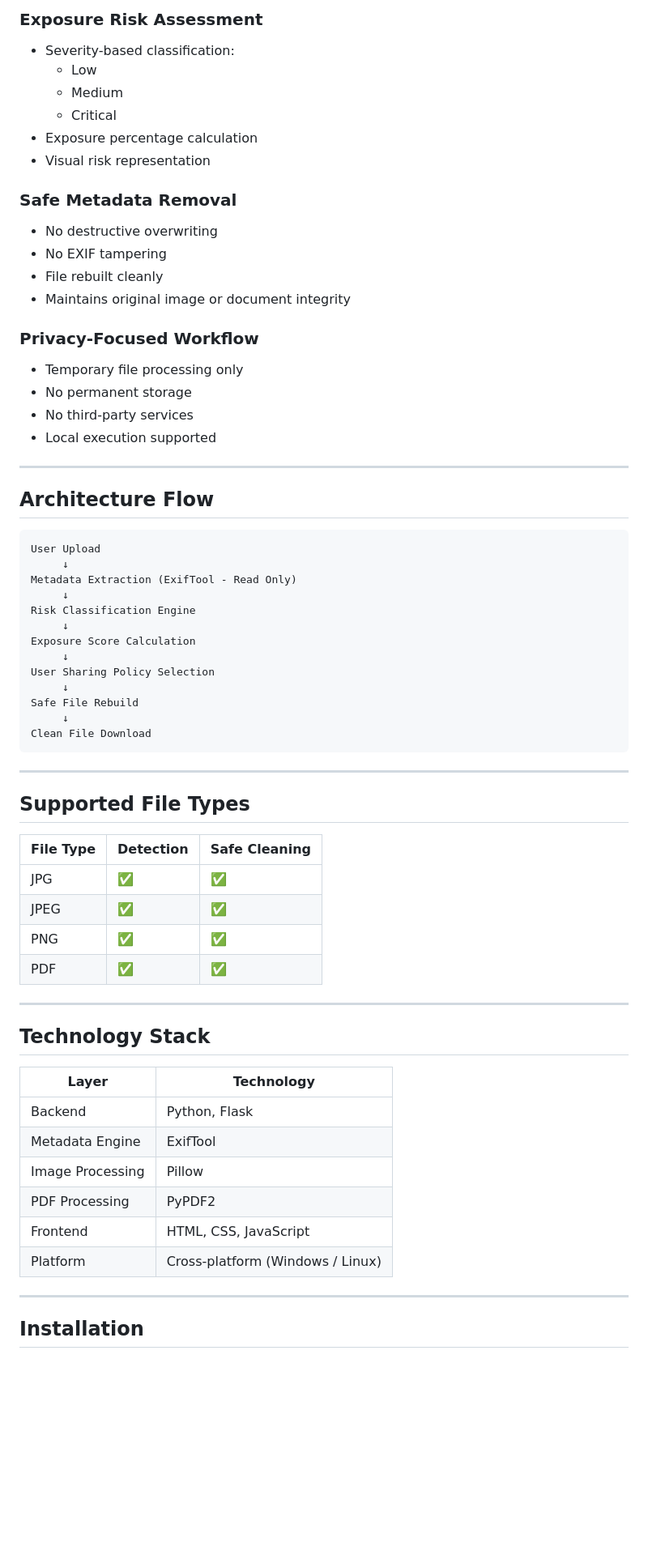
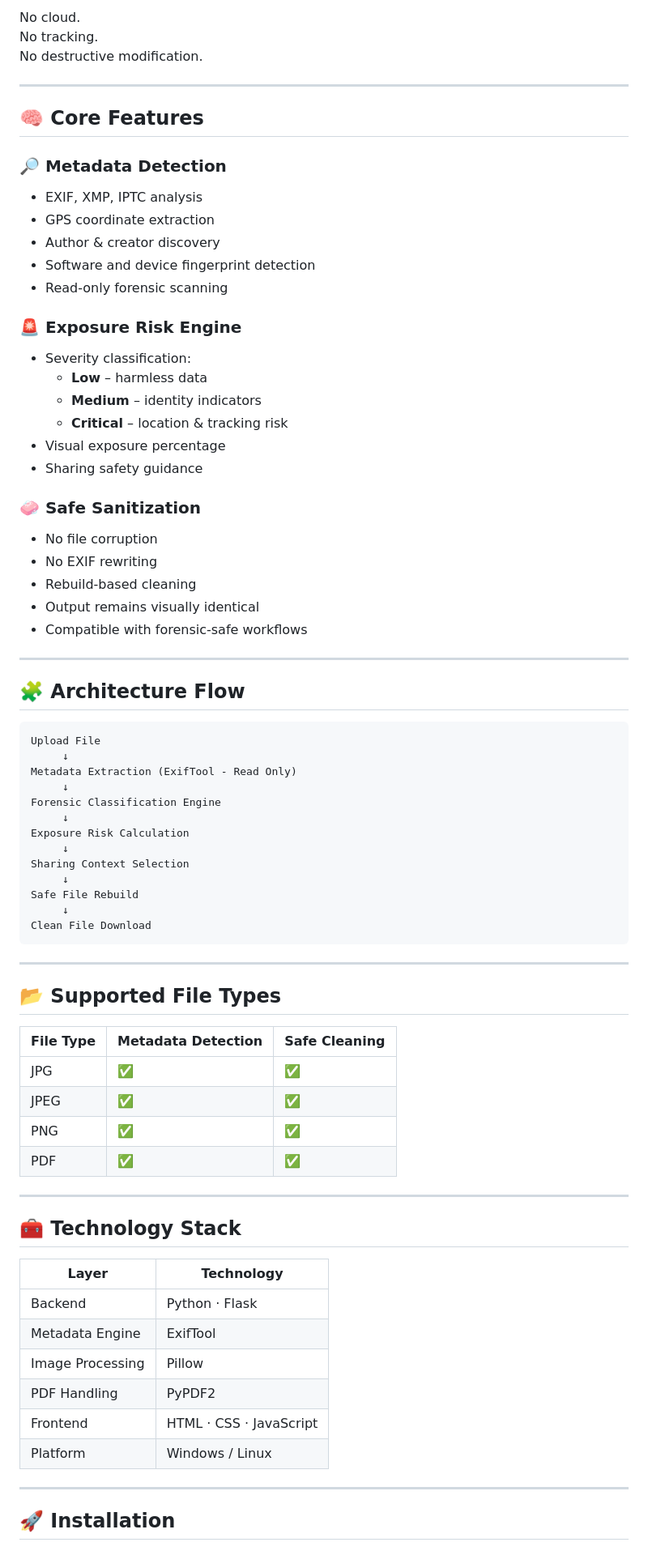
Before and after one commit to korw1-ook/metadata_swipper, a Markdown page: README.md, the part around one of its changes. Shown at 81% size. Rendered like a GitHub page; blank space fills up the shorter version.

````diff
--- a/README.md
+++ b/README.md
@@ -54,38 +45,48 @@ MetadataTotal addresses this problem by providing **visibility, risk scoring, an
 
-### Exposure Risk Assessment
-- Severity-based classification:
-  - Low
-  - Medium
-  - Critical
-- Exposure percentage calculation
-- Visual risk representation
-
-### Safe Metadata Removal
-- No destructive overwriting
-- No EXIF tampering
-- File rebuilt cleanly
-- Maintains original image or document integrity
-
-### Privacy-Focused Workflow
-- Temporary file processing only
-- No permanent storage
-- No third-party services
-- Local execution supported
+No cloud.
+No tracking.
+No destructive modification.
 
 ---
 
-## Architecture Flow
+## 🧠 Core Features
+
+### 🔎 Metadata Detection
+- EXIF, XMP, IPTC analysis
+- GPS coordinate extraction
+- Author & creator discovery
+- Software and device fingerprint detection
+- Read-only forensic scanning
+
+### 🚨 Exposure Risk Engine
+- Severity classification:
+  - **Low** – harmless data
+  - **Medium** – identity indicators
+  - **Critical** – location & tracking risk
+- Visual exposure percentage
+- Sharing safety guidance
+
+### 🧼 Safe Sanitization
+- No file corruption
+- No EXIF rewriting
+- Rebuild-based cleaning
+- Output remains visually identical
+- Compatible with forensic-safe workflows
+
+---
+
+## 🧩 Architecture Flow
 
 ```
-User Upload
+Upload File
      ↓
 Metadata Extraction (ExifTool - Read Only)
      ↓
-Risk Classification Engine
+Forensic Classification Engine
      ↓
-Exposure Score Calculation
+Exposure Risk Calculation
      ↓
-User Sharing Policy Selection
+Sharing Context Selection
      ↓
 Safe File Rebuild
      ↓
@@ -94,10 +95,10 @@ Clean File Download
 
 ---
 
-## Supported File Types
+## 📂 Supported File Types
 
-| File Type | Detection | Safe Cleaning |
-|----------|------------|----------------|
+| File Type | Metadata Detection | Safe Cleaning |
+|----------|--------------------|----------------|
 | JPG | ✅ | ✅ |
 | JPEG | ✅ | ✅ |
 | PNG | ✅ | ✅ |
@@ -105,18 +106,18 @@ Clean File Download
 
 ---
 
-## Technology Stack
+## 🧰 Technology Stack
 
 | Layer | Technology |
 |------|-------------|
-| Backend | Python, Flask |
+| Backend | Python · Flask |
 | Metadata Engine | ExifTool |
 | Image Processing | Pillow |
-| PDF Processing | PyPDF2 |
-| Frontend | HTML, CSS, JavaScript |
-| Platform | Cross-platform (Windows / Linux) |
+| PDF Handling | PyPDF2 |
+| Frontend | HTML · CSS · JavaScript |
+| Platform | Windows / Linux |
 
 ---
 
-## Installation
+## 🚀 Installation
 
````
Also changed, not shown: other parts of README.md (+64 -74 lines).
